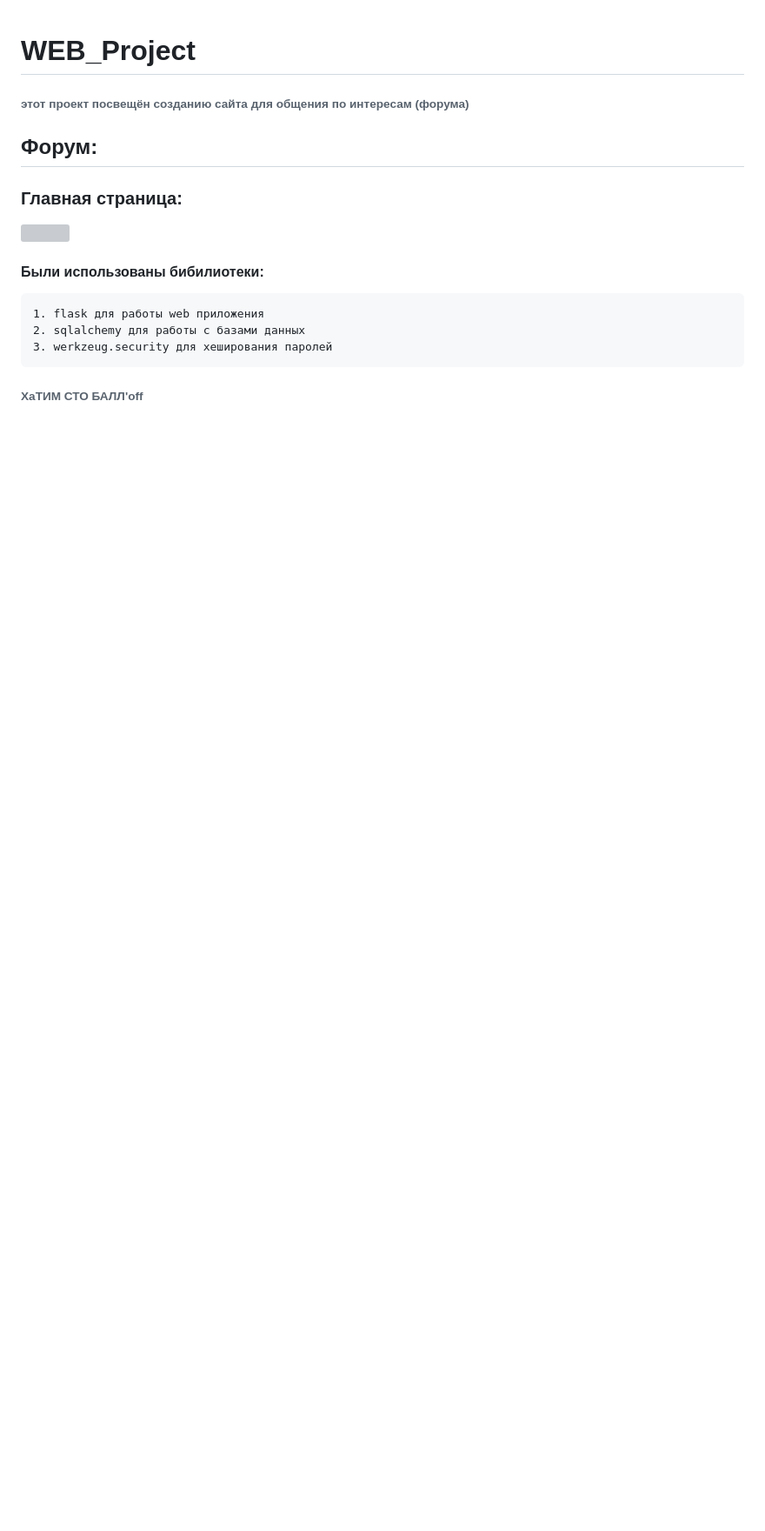
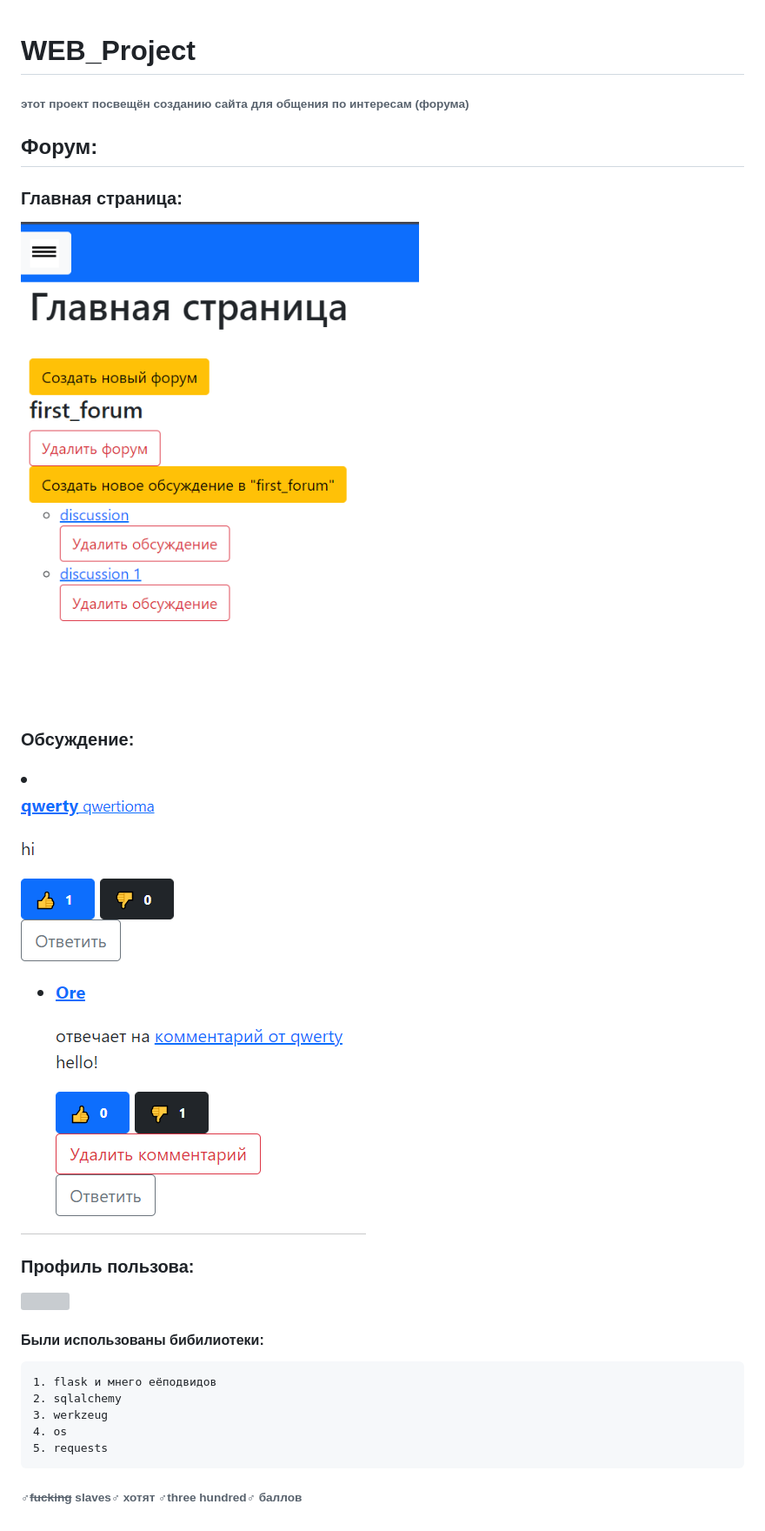
Before and after one commit to Ortemll/WEB_Project, a Markdown page: README.md, the part around the change. Shown: that part at 87% size. GitHub-like rendering; pictures changed too: static/Снимок экрана 2021-04-24 111601.png (added), static/Снимок экрана 2021-04-24 120452.png (added); blank space fills up the shorter version; grey boxes are pictures that could not be loaded.

```diff
--- a/README.md
+++ b/README.md
@@ -2,9 +2,15 @@
 ###### этот проект посвещён созданию сайта для общения по интересам (форума)
 ## Форум:
 ### Главная страница:
-![](static/img/kN0sWN3wxq0.jpg)
+![](static/Снимок%20экрана%202021-04-24%20111601.png)
+### Обсуждение:
+![](static/Снимок%20экрана%202021-04-24%20120452.png)
+### Профиль пользова:
+![](static/Снимок%20экрана%202021-04-24%20120802.png)
 #### Были использованы бибилиотеки:
-    1. flask для работы web приложения
-    2. sqlalchemy для работы с базами данных
-    3. werkzeug.security для хеширования паролей
-###### ХаТИМ СТО БАЛЛ'off
+    1. flask и мнего еёподвидов
+    2. sqlalchemy
+    3. werkzeug
+    4. os
+    5. requests
+###### &#9794;~~fucking~~ slaves&#9794; хотят &#9794;three hundred&#9794; баллов
```
Also changed, not shown: 5 other files.
